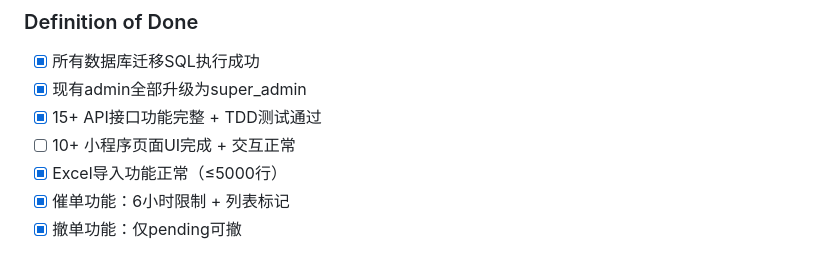
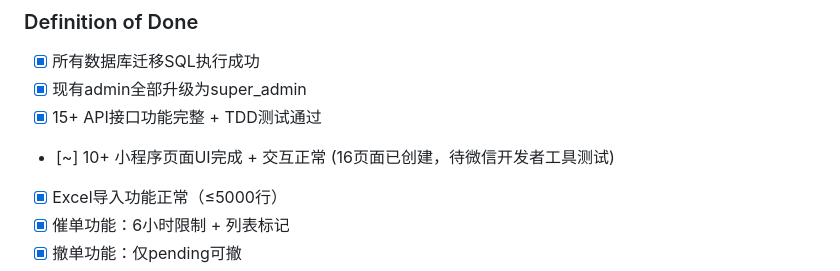
Before and after one commit to ApocalypseYun/xiong-bi, a Markdown page: .sisyphus/plans/dorm-repair-enhancement.md, the part around the change. GitHub-like rendering.

Commit message:
docs: mark UI task as blocked - 16 pages created, pending WeChat DevTools testing

```diff
--- a/.sisyphus/plans/dorm-repair-enhancement.md
+++ b/.sisyphus/plans/dorm-repair-enhancement.md
@@ -102,7 +102,7 @@
 - [x] 所有数据库迁移SQL执行成功
 - [x] 现有admin全部升级为super_admin
 - [x] 15+ API接口功能完整 + TDD测试通过
-- [ ] 10+ 小程序页面UI完成 + 交互正常
+- [~] 10+ 小程序页面UI完成 + 交互正常 (16页面已创建，待微信开发者工具测试)
 - [x] Excel导入功能正常（≤5000行）
 - [x] 催单功能：6小时限制 + 列表标记
 - [x] 撤单功能：仅pending可撤
```
